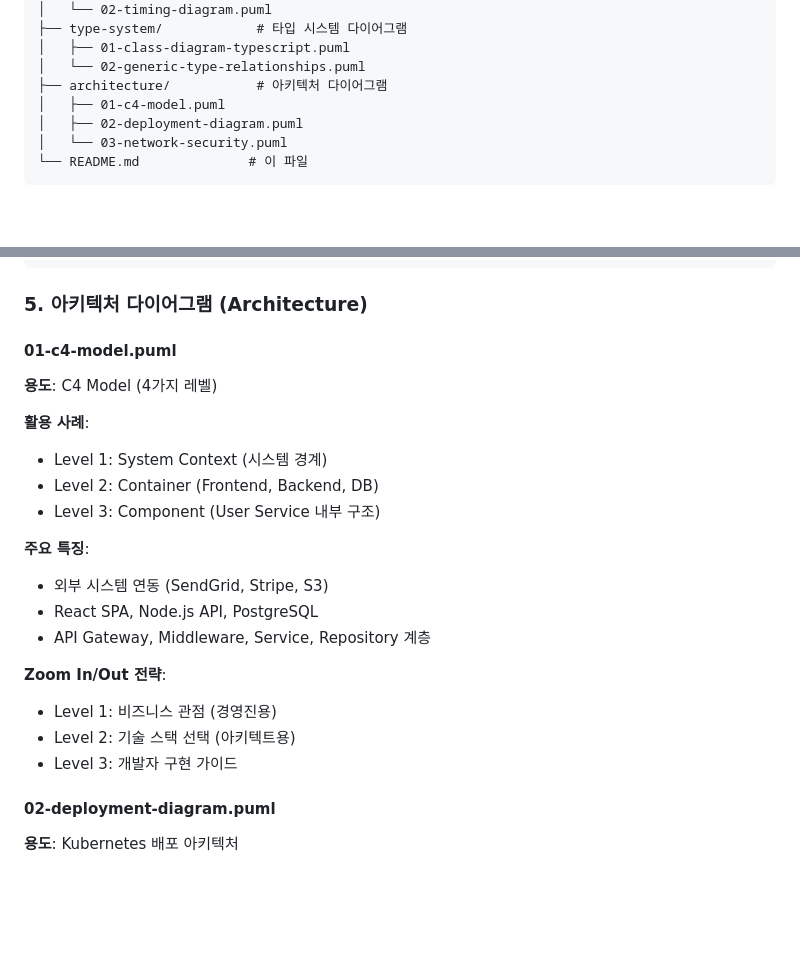
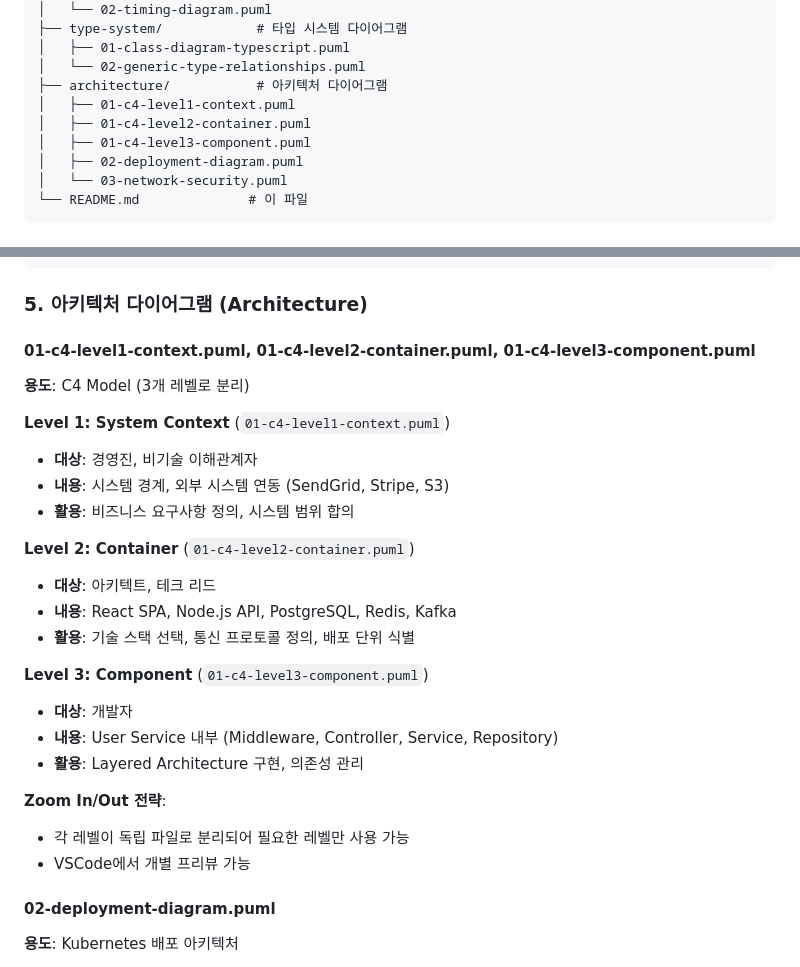
Before and after one commit to masterhyuns/elastic-search-study, a Markdown page: docs/diagrams/README.md, 2 parts joined by grey strips. Drawn GitHub-style; blank space fills up the shorter version.

Commit message:
docs: README에 C4 Model 파일 분리 내용 반영
C4 Model이 3개 파일로 분리된 것을 README에 업데이트

## 변경사항

### 디렉토리 구조 섹션
- 기존: `01-c4-model.puml`
- 변경: `01-c4-level1-context.puml`, `01-c4-level2-container.puml`, `01-c4-level3-component.puml`

### 아키텍처 다이어그램 설명 섹션
**Level 1: System Context**
- 대상: 경영진, 비기술 이해관계자
- 활용: 비즈니스 요구사항 정의

**Level 2: Container**
- 대상: 아키텍트, 테크 리드
- 활용: 기술 스택 선택

**Level 3: Component**
- 대상: 개발자
- 활용: Layered Architecture 구현

**추가 설명**:
- 각 레벨이 독립 파일로 분리
- VSCode에서 개별 프리뷰 가능

```diff
--- a/docs/diagrams/README.md
+++ b/docs/diagrams/README.md
@@ -21,7 +21,9 @@ docs/diagrams/
 │   ├── 01-class-diagram-typescript.puml
 │   └── 02-generic-type-relationships.puml
 ├── architecture/           # 아키텍처 다이어그램
-│   ├── 01-c4-model.puml
+│   ├── 01-c4-level1-context.puml
+│   ├── 01-c4-level2-container.puml
+│   ├── 01-c4-level3-component.puml
 │   ├── 02-deployment-diagram.puml
 │   └── 03-network-security.puml
 └── README.md              # 이 파일
@@ -278,23 +280,27 @@ class "YourConfig<T>" <<generic>> {
 
 ### 5. 아키텍처 다이어그램 (Architecture)
 
-#### 01-c4-model.puml
-**용도**: C4 Model (4가지 레벨)
+#### 01-c4-level1-context.puml, 01-c4-level2-container.puml, 01-c4-level3-component.puml
+**용도**: C4 Model (3개 레벨로 분리)
 
-**활용 사례**:
-- Level 1: System Context (시스템 경계)
-- Level 2: Container (Frontend, Backend, DB)
-- Level 3: Component (User Service 내부 구조)
+**Level 1: System Context** (`01-c4-level1-context.puml`)
+- **대상**: 경영진, 비기술 이해관계자
+- **내용**: 시스템 경계, 외부 시스템 연동 (SendGrid, Stripe, S3)
+- **활용**: 비즈니스 요구사항 정의, 시스템 범위 합의
 
-**주요 특징**:
-- 외부 시스템 연동 (SendGrid, Stripe, S3)
-- React SPA, Node.js API, PostgreSQL
-- API Gateway, Middleware, Service, Repository 계층
+**Level 2: Container** (`01-c4-level2-container.puml`)
+- **대상**: 아키텍트, 테크 리드
+- **내용**: React SPA, Node.js API, PostgreSQL, Redis, Kafka
+- **활용**: 기술 스택 선택, 통신 프로토콜 정의, 배포 단위 식별
+
+**Level 3: Component** (`01-c4-level3-component.puml`)
+- **대상**: 개발자
+- **내용**: User Service 내부 (Middleware, Controller, Service, Repository)
+- **활용**: Layered Architecture 구현, 의존성 관리
 
 **Zoom In/Out 전략**:
-- Level 1: 비즈니스 관점 (경영진용)
-- Level 2: 기술 스택 선택 (아키텍트용)
-- Level 3: 개발자 구현 가이드
+- 각 레벨이 독립 파일로 분리되어 필요한 레벨만 사용 가능
+- VSCode에서 개별 프리뷰 가능
 
 #### 02-deployment-diagram.puml
 **용도**: Kubernetes 배포 아키텍처
```
